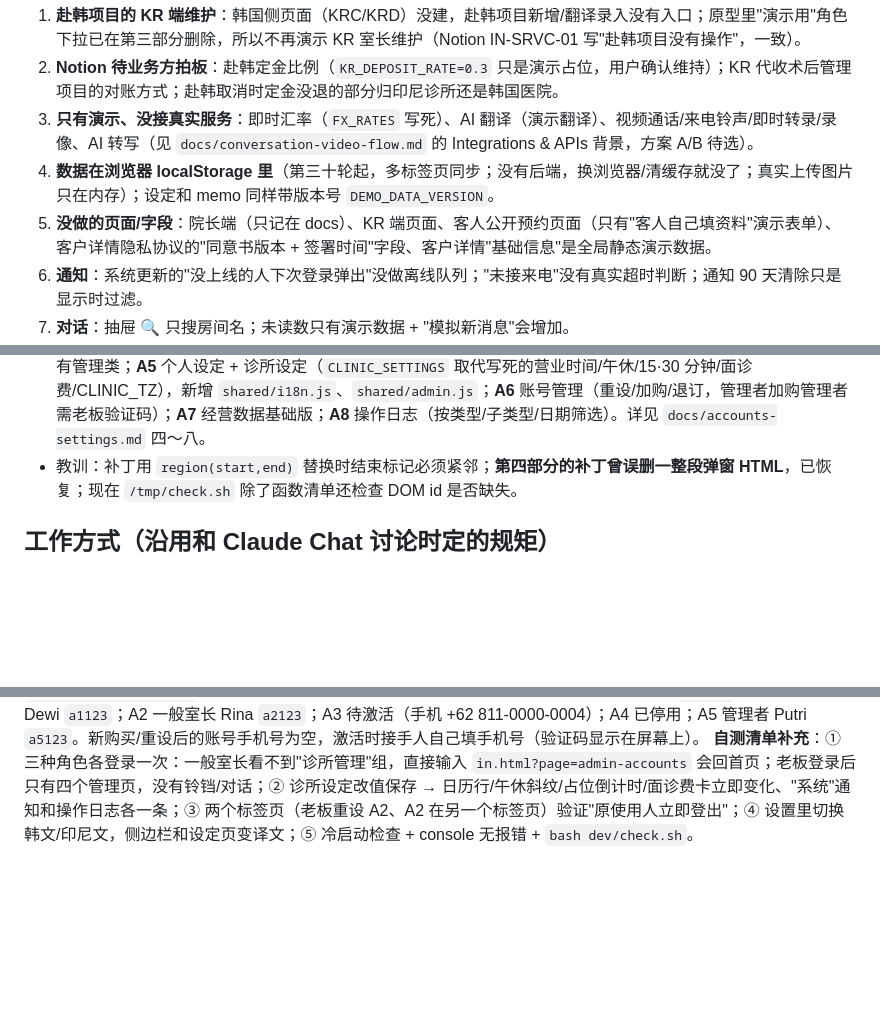
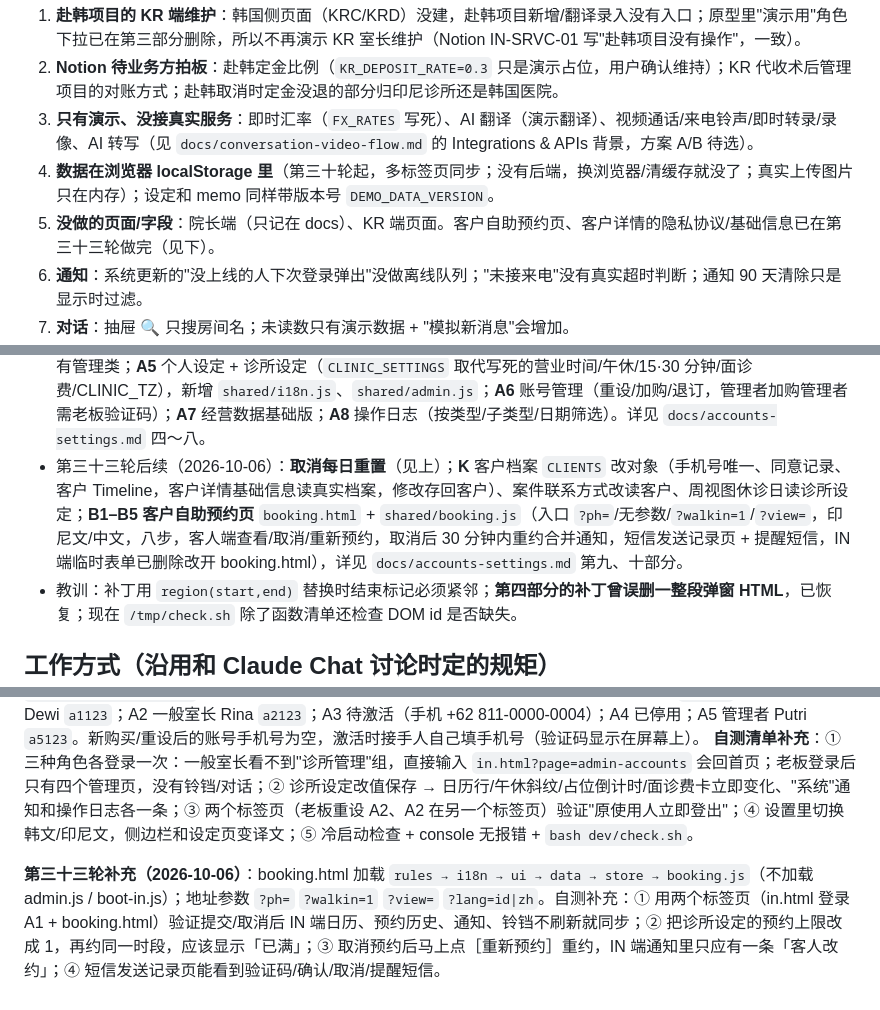
Before and after one commit to mileyzhiying-des/GMC-Network-Project, a Markdown page: CLAUDE.md, 3 parts joined by grey strips. Drawn GitHub-style; blank space fills up the shorter version.

Commit message:
CLAUDE.md：第三十三轮后续（取消每日重置、K、B1–B5）进度、已知差距、自测清单更新
Co-Authored-By: Claude Sonnet 5.5 <noreply@anthropic.com>

```diff
--- a/CLAUDE.md
+++ b/CLAUDE.md
@@ -44,7 +44,7 @@ https://www.notion.so/GMC-Network-3e3eda0cf87b800ba75bc500064c901c
 2. **Notion 待业务方拍板**：赴韩定金比例（`KR_DEPOSIT_RATE=0.3` 只是演示占位，用户确认维持）；KR 代收术后管理项目的对账方式；赴韩取消时定金没退的部分归印尼诊所还是韩国医院。
 3. **只有演示、没接真实服务**：即时汇率（`FX_RATES` 写死）、AI 翻译（演示翻译）、视频通话/来电铃声/即时转录/录像、AI 转写（见 `docs/conversation-video-flow.md` 的 Integrations & APIs 背景，方案 A/B 待选）。
 4. **数据在浏览器 localStorage 里**（第三十轮起，多标签页同步；没有后端，换浏览器/清缓存就没了；真实上传图片只在内存）；设定和 memo 同样带版本号 `DEMO_DATA_VERSION`。
-5. **没做的页面/字段**：院长端（只记在 docs）、KR 端页面、客人公开预约页面（只有"客人自己填资料"演示表单）、客户详情隐私协议的"同意书版本 + 签署时间"字段、客户详情"基础信息"是全局静态演示数据。
+5. **没做的页面/字段**：院长端（只记在 docs）、KR 端页面。客户自助预约页、客户详情的隐私协议/基础信息已在第三十三轮做完（见下）。
 6. **通知**：系统更新的"没上线的人下次登录弹出"没做离线队列；"未接来电"没有真实超时判断；通知 90 天清除只是显示时过滤。
 7. **对话**：抽屉 🔍 只搜房间名；未读数只有演示数据 + "模拟新消息"会增加。
 8. **术后管理**："KR 确认（可变更）"只做了标注进行时间，没做改项目/改次数；IN 侧的"更换项目"没有演示入口（只有 KR 发起）。
@@ -90,6 +90,7 @@ https://www.notion.so/GMC-Network-3e3eda0cf87b800ba75bc500064c901c
 - 第三十一轮（2026-10-05 账号与设定·二 账号数据与演示账号）：`ACCOUNTS`（OWN 老板/A1 Dewi 管理者/A2 Rina 一般/A3 待激活加购/A4 已停用加购/A5 Putri 加购管理者）、`ACCOUNT_LOG`、`currentAccountId()`（sessionStorage）、`accountLabel`/`actorDisplay`/`staffLabel`/`seatSummary`/`logOp`；Timeline 和案件列表 IN 室长列显示"Rina（A2）"，新记录带 `actorId`。用词：**OWN = 老板（诊所管理账号）**，院长 = 韩国医院医生；激活上传**证件照**（字段 `photo`），不收集身份证。
 - 第三十二轮（2026-10-06 账号与设定·三 登录与激活，`docs/accounts-settings.md`）：`login.html` 登录/首次激活（手机验证码显示在屏幕上 → 设密码+姓名+职位+证件照）/忘记密码；sessionStorage 登录、`guardPage()` 守卫（in.html 只许管理者/一般室长，owner.html 只许老板）；头像菜单（个人设置只读资料卡/切换账号/退出登录）；删除案例库/项目库的"演示用角色"下拉；`ME_NAME` 跟登录账号走，种子外的写死 Dewi 全部改成 `actingName()`/`ME_NAME`；对话消息带 `sender`；`IN_COORDINATORS` 由账号算出；数据版本 6。演示密码 = 编号小写 + 123（own123/a1123/a2123/a4123/a5123）。四～八待做。
 - 第三十三轮（2026-10-06，账号与设定四～八 + 演示时钟；客户自助预约页还没开始，等 `CLIENTS` 改对象后做，顺序 C → A4 → A5 → A6 → A7 → A8 → K → B1–B5）：**C** `demoNow()` 取电脑当前时间（只加演示按钮往后拨的 `DEMO_SHIFT_MS`），`TODAY_DATE` 取真实今天，全部演示数据日期改成相对今天 `D(n)`/`KD(n)`，演示数据不再每天重置（日期是相对今天写的）：只有版本号改变或手动「重置演示数据」才重置，版本号改变时保留账号资料（`ACCOUNTS` 等）和诊所设定，只重置业务演示资料，账号/设定结构变了（`ACCOUNT_STRUCT_VERSION`）才一起重置；**A4** 权限 `ROLE_PERMS`/`canDo()`/`ADMIN_PAGES`，管理页壳 `#in-admin` + `ADMIN_RENDER`，老板端 owner.html 只有管理类；**A5** 个人设定 + 诊所设定（`CLINIC_SETTINGS` 取代写死的营业时间/午休/15·30 分钟/面诊费/CLINIC_TZ），新增 `shared/i18n.js`、`shared/admin.js`；**A6** 账号管理（重设/加购/退订，管理者加购管理者需老板验证码）；**A7** 经营数据基础版；**A8** 操作日志（按类型/子类型/日期筛选）。详见 `docs/accounts-settings.md` 四～八。
+- 第三十三轮后续（2026-10-06）：**取消每日重置**（见上）；**K** 客户档案 `CLIENTS` 改对象（手机号唯一、同意记录、客户 Timeline，客户详情基础信息读真实档案，修改存回客户）、案件联系方式改读客户、周视图休诊日读诊所设定；**B1–B5 客户自助预约页** `booking.html` + `shared/booking.js`（入口 `?ph=`/无参数/`?walkin=1`/`?view=`，印尼文/中文，八步，客人端查看/取消/重新预约，取消后 30 分钟内重约合并通知，短信发送记录页 + 提醒短信，IN 端临时表单已删除改开 booking.html），详见 `docs/accounts-settings.md` 第九、十部分。
 - 教训：补丁用 `region(start,end)` 替换时结束标记必须紧邻；**第四部分的补丁曾误删一整段弹窗 HTML**，已恢复；现在 `/tmp/check.sh` 除了函数清单还检查 DOM id 是否缺失。
 
 ## 工作方式（沿用和 Claude Chat 讨论时定的规矩）
@@ -209,3 +210,5 @@ prototype/shared/app.css  共用样式
 **演示时钟**：现在是真实时间；打开原型时数据都落在"今天附近"；不再每天重置；版本号改变时只重置业务演示资料，保留账号和诊所设定（`data.js` 开头的 `KEEP_ON_VERSION_RESET`），手动「重置演示数据」才全部清空。
 **演示账号/密码**：OWN 老板 `own123`；A1 管理者 Dewi `a1123`；A2 一般室长 Rina `a2123`；A3 待激活（手机 +62 811-0000-0004）；A4 已停用；A5 管理者 Putri `a5123`。新购买/重设后的账号手机号为空，激活时接手人自己填手机号（验证码显示在屏幕上）。
 **自测清单补充**：① 三种角色各登录一次：一般室长看不到"诊所管理"组，直接输入 `in.html?page=admin-accounts` 会回首页；老板登录后只有四个管理页，没有铃铛/对话；② 诊所设定改值保存 → 日历行/午休斜纹/占位倒计时/面诊费卡立即变化、"系统"通知和操作日志各一条；③ 两个标签页（老板重设 A2、A2 在另一个标签页）验证"原使用人立即登出"；④ 设置里切换韩文/印尼文，侧边栏和设定页变译文；⑤ 冷启动检查 + console 无报错 + `bash dev/check.sh`。
+
+**第三十三轮补充（2026-10-06）**：booking.html 加载 `rules → i18n → ui → data → store → booking.js`（不加载 admin.js / boot-in.js）；地址参数 `?ph=` `?walkin=1` `?view=` `?lang=id|zh`。自测补充：① 用两个标签页（in.html 登录 A1 + booking.html）验证提交/取消后 IN 端日历、预约历史、通知、铃铛不刷新就同步；② 把诊所设定的预约上限改成 1，再约同一时段，应该显示「已满」；③ 取消预约后马上点［重新预约］重约，IN 端通知里只应有一条「客人改约」；④ 短信发送记录页能看到验证码/确认/取消/提醒短信。
```
